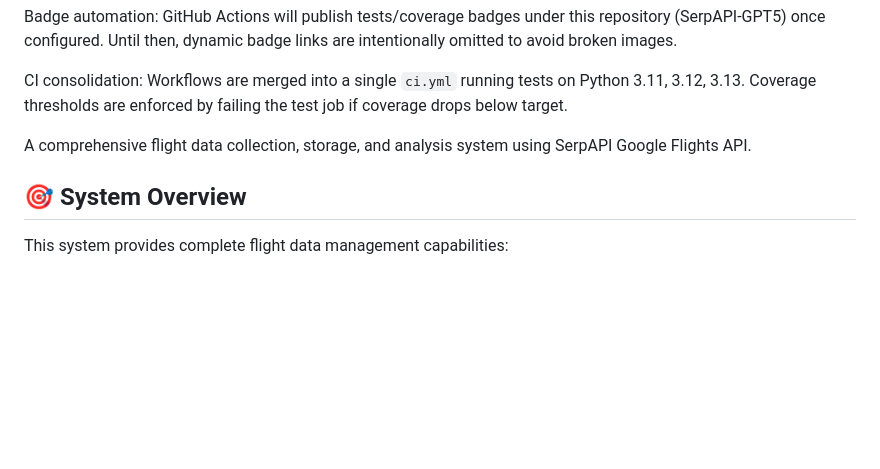
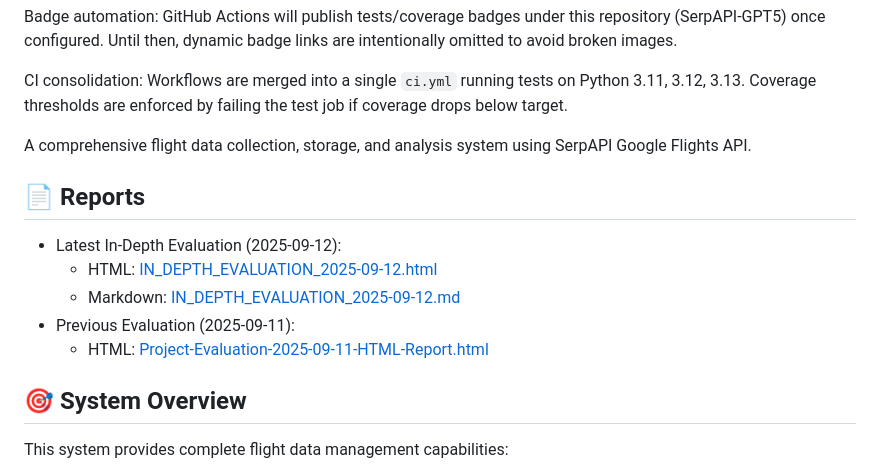
Before and after one commit to samuelarosario/SerpAPI-GPT5, a Markdown page: MD/README.md, the part around the change. GitHub-like rendering; blank space fills up the shorter version.

Commit message:
docs(README): add links to evaluation reports (2025-09-11, 2025-09-12)

```diff
--- a/MD/README.md
+++ b/MD/README.md
@@ -10,6 +10,14 @@ Badge automation: GitHub Actions will publish tests/coverage badges under this r
 CI consolidation: Workflows are merged into a single `ci.yml` running tests on Python 3.11, 3.12, 3.13. Coverage thresholds are enforced by failing the test job if coverage drops below target.
 
 A comprehensive flight data collection, storage, and analysis system using SerpAPI Google Flights API.
+
+## 📄 Reports
+
+- Latest In-Depth Evaluation (2025-09-12):
+    - HTML: [IN_DEPTH_EVALUATION_2025-09-12.html](./Reports/IN_DEPTH_EVALUATION_2025-09-12.html)
+    - Markdown: [IN_DEPTH_EVALUATION_2025-09-12.md](./Reports/IN_DEPTH_EVALUATION_2025-09-12.md)
+- Previous Evaluation (2025-09-11):
+    - HTML: [Project-Evaluation-2025-09-11-HTML-Report.html](./Reports/Project-Evaluation-2025-09-11-HTML-Report.html)
 
 ## 🎯 System Overview
 
```
